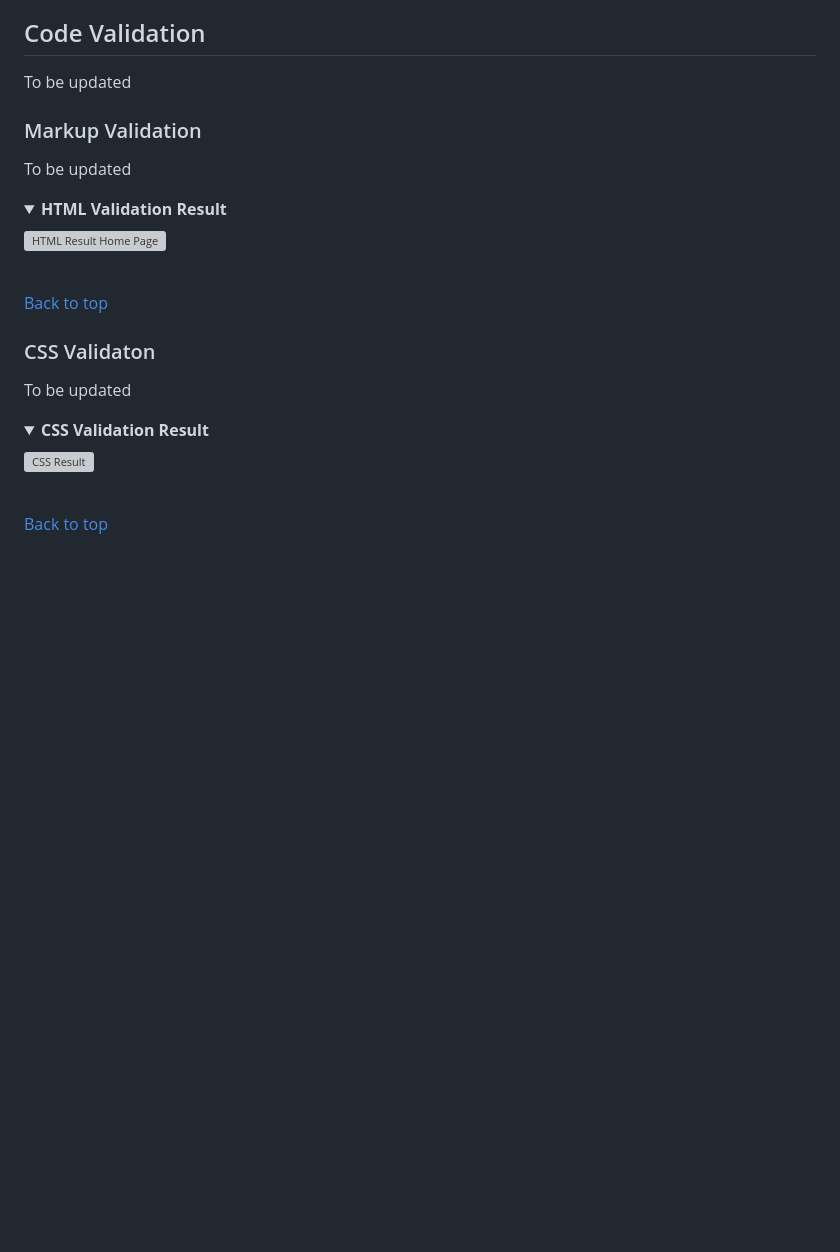
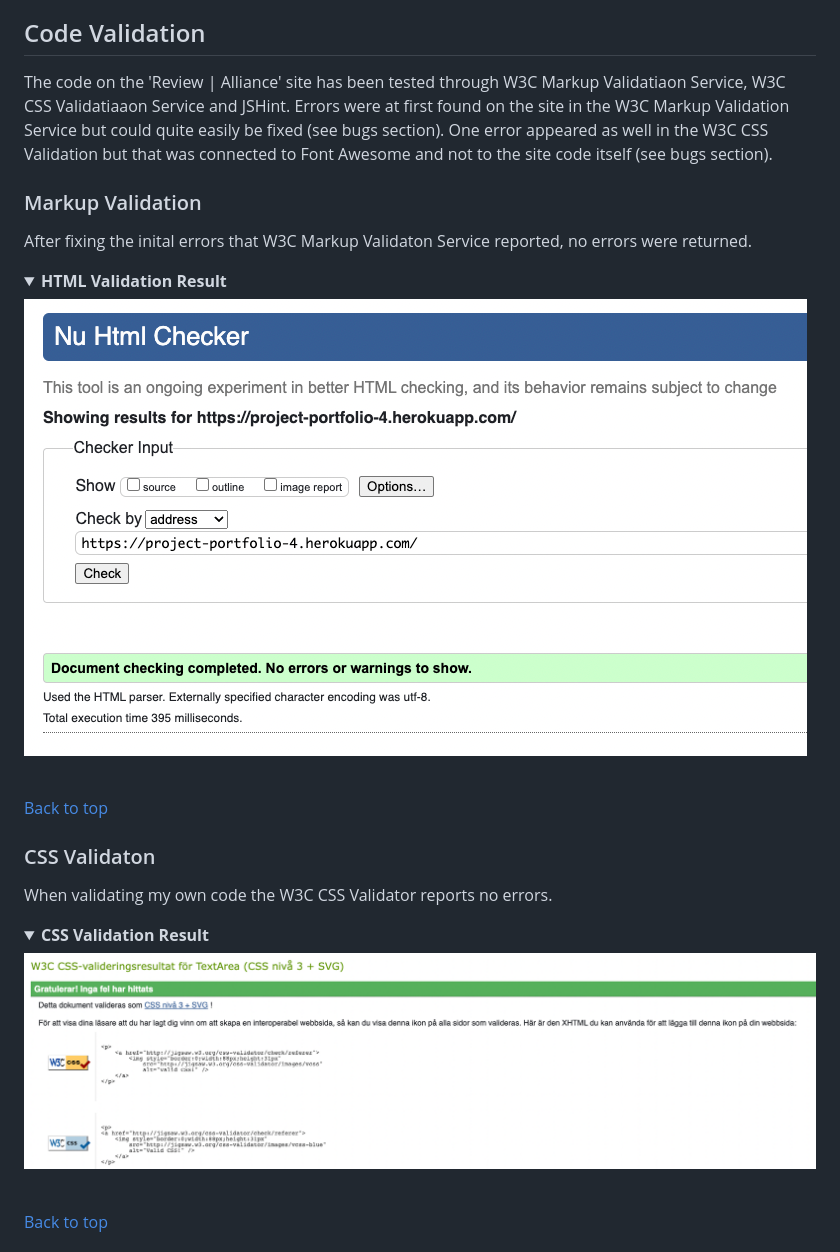
Before and after one commit to worldofmarcus/project-portfolio-4, a Markdown page: README.md, the part around the change printed below. GitHub-like rendering; pictures changed too: readme/assets/images/css_validation_no_error.png (added), readme/assets/images/html_validation_no_error.png (added); folded sections open; blank space fills up the shorter version; grey boxes are pictures that could not be loaded.

Commit message:
Add content to testing section (CSS and HTML validation)

```diff
--- a/README.md
+++ b/README.md
@@ -510,24 +510,24 @@ The libraries used in this project are located in the requirements.txt file and
     * When the admin signs in, signs out, create / update / deletes reviews and comments they always get a confirmation message to secure visual feedback.
 
 ## Code Validation
-To be updated
+The code on the 'Review | Alliance' site has been tested through W3C Markup Validatiaon Service, W3C CSS Validatiaaon Service and JSHint. Errors were at first found on the site in the W3C Markup Validation Service but could quite easily be fixed (see bugs section). One error appeared as well in the W3C CSS Validation but that was connected to Font Awesome and not to the site code itself (see bugs section).
 
 ### Markup Validation
-To be updated
+After fixing the inital errors that W3C Markup Validaton Service reported, no errors were returned.
 
 <details><summary><b>HTML Validation Result</b></summary>
 
-![HTML Result Home Page](readme/assets/images/html_validation.png)
+![HTML Result Home Page](readme/assets/images/html_validation_no_error.png)
 </details><br/>
 
 [Back to top](<#table-of-content>)
 
 ### CSS Validaton
-To be updated
+When validating my own code the W3C CSS Validator reports no errors.
 
 <details><summary><b>CSS Validation Result</b></summary>
 
-![CSS Result](readme/assets/images/css_validation.png)
+![CSS Result](readme/assets/images/css_validation_no_error.png)
 </details><br/>
 
 [Back to top](<#table-of-content>)
```
Also changed, not shown: other parts of README.md (+9 -1 lines), readme/assets/images/css_validaton_error.png (added).
